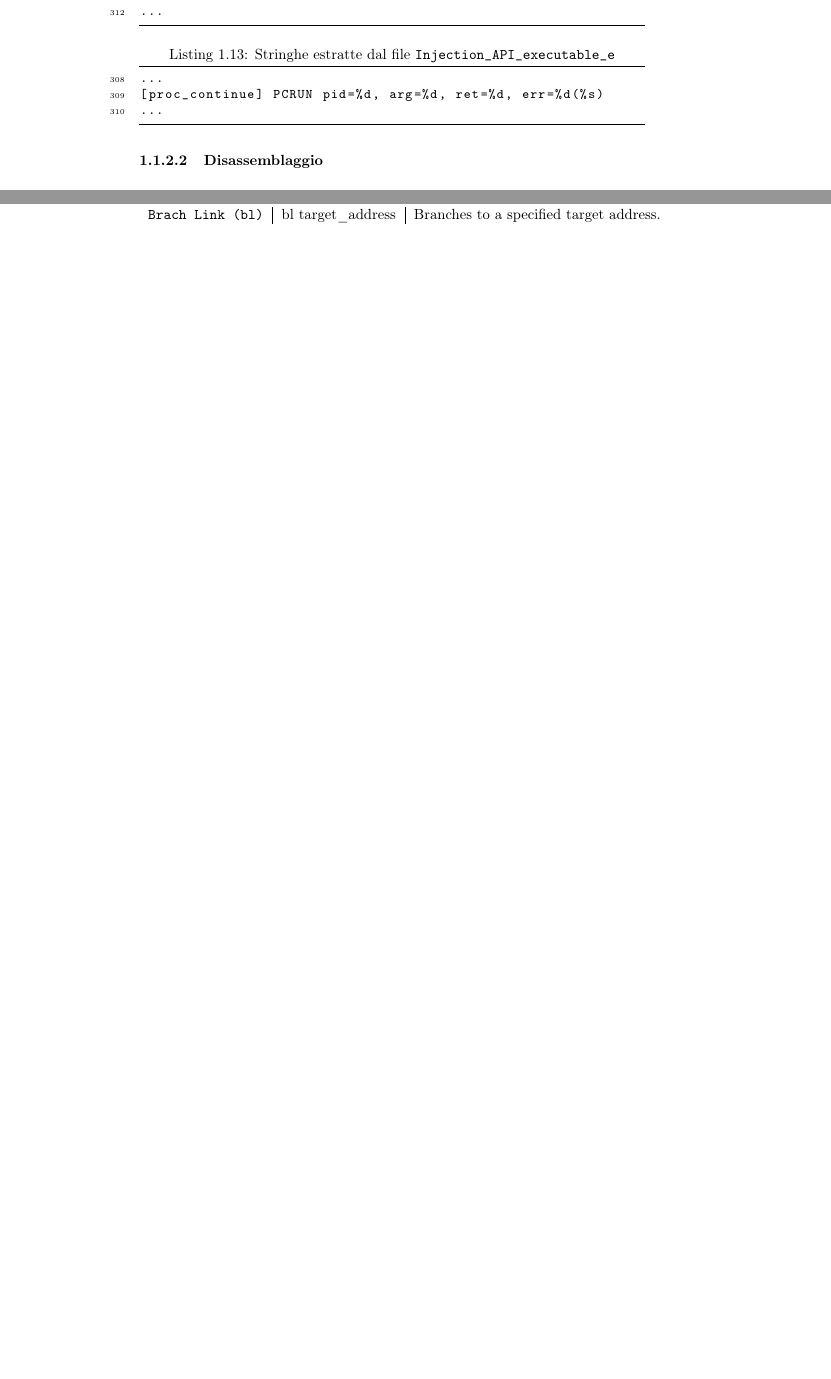
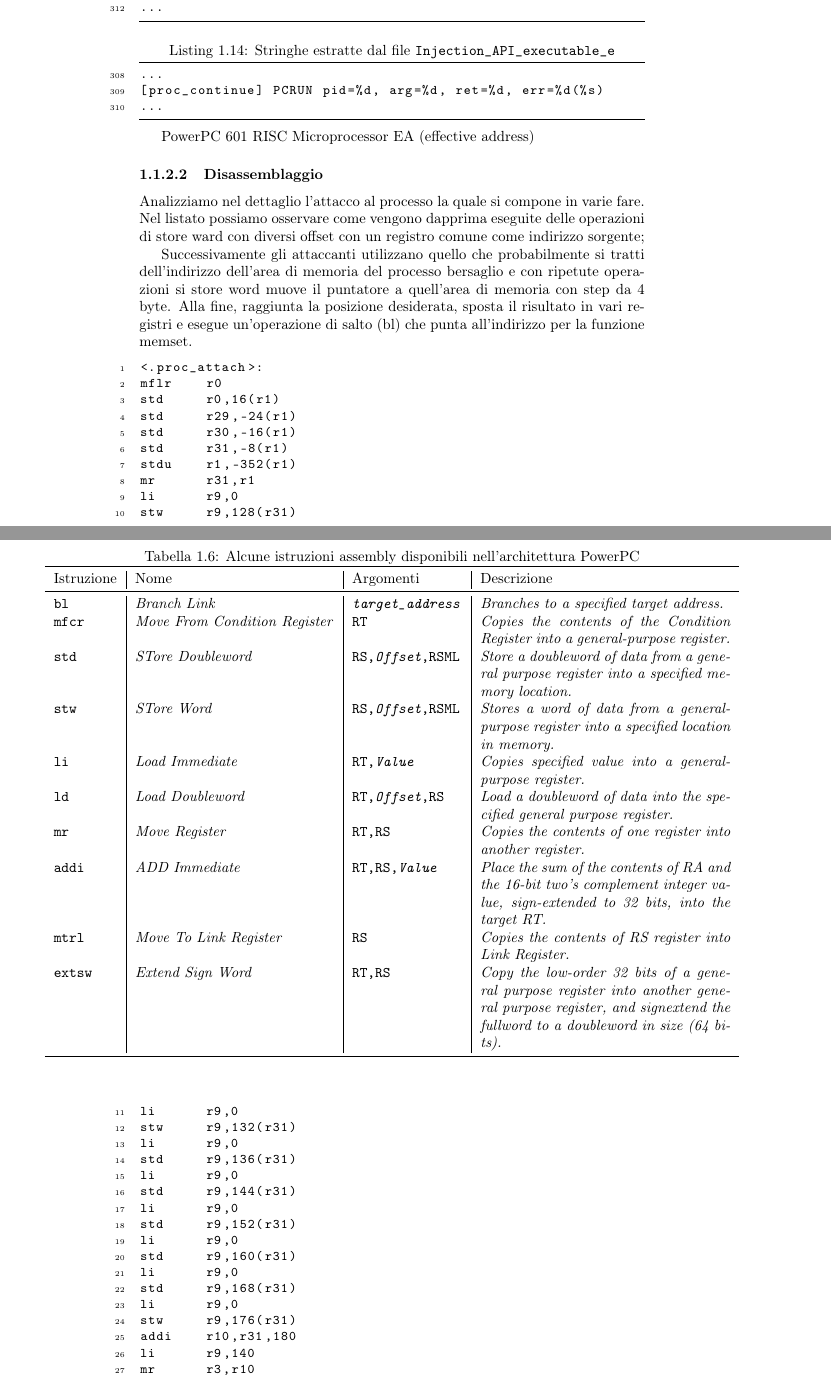
Before and after one commit to AndreaG93/SII-Report, a LaTeX document (Relazione/Relazione.tex): two parts of pages 12 and 13 of 16 before the commit and two parts of pages 12 and 13 of 19 after it, joined at a grey line, cut so that both start at the same text, the shorter picture padded with empty space. Compiled offline with pdfLaTeX.

Commit message:
Analisi Assembly

```diff
--- a/Relazione/Relazione.tex
+++ b/Relazione/Relazione.tex
@@ -527,4 +552,83 @@ firstnumber=308]
 ...
 \end{lstlisting}
 
-\subsubsection{Disassemblaggio}
+PowerPC 601 RISC Microprocessor
+EA (effective address)
+
+	\subsubsection{Disassemblaggio}
+
+	\begin{table}[h!]
+	  \begin{center}
+	    \caption{Alcune istruzioni assembly disponibili nell'architettura PowerPC}
+	    \centering
+
+	    \label{tab:AssemblyIstrucions}
+	    \begin{adjustbox}{center=\textwidth}
+	    \begin{tabular}{l|l|l|p{6cm}}
+	      \toprule
+	      Istruzione & Nome & Argomenti & Descrizione \\
+	   		\midrule
+	   		\texttt{bl} & \textit{Branch Link} & \texttt{\textit{target\_address}} & \textit{Branches to a specified target address.} \\
+
+   	       \texttt{mfcr} & \textit{Move From Condition Register} & \texttt{RT} & \textit{Copies the contents of the Condition Register into a general-purpose register.} \\
+
+	       \texttt{std} & \textit{STore Doubleword} & \texttt{RS,\textit{Offset},RSML} & \textit{Store a doubleword of data from a general purpose register into a specified memory location.}\\
+
+	       \texttt{stw} & \textit{STore Word} & \texttt{RS,\textit{Offset},RSML} & \textit{Stores a word of data from a general-purpose register into a specified location in memory.} \\
+
+	       \texttt{li} & \textit{Load Immediate} & \texttt{RT,\textit{Value}} & \textit{Copies specified value into a general-purpose register.} \\
+
+	       \texttt{ld} & \textit{Load Doubleword} & \texttt{RT,\textit{Offset},RS} & \textit{Load a doubleword of data into the specified general purpose register.} \\
+
+	       \texttt{mr} & \textit{Move Register} & \texttt{RT,RS} & \textit{Copies the contents of one register into another register.} \\
+
+	       \texttt{addi} & \textit{ADD Immediate} & \texttt{RT,RS,\textit{Value}} & \textit{Place the sum of the contents of RA and the 16-bit two's complement integer value, sign-extended to 32 bits, into the target RT.} \\
+
+	       	\texttt{mtrl} & \textit{Move To Link Register} & \texttt{RS} & \textit{Copies the contents of RS register into Link Register.} \\
+
+\texttt{extsw} & \textit{Extend Sign Word} & \texttt{RT,RS} & \textit{Copy the low-order 32 bits of a general purpose register into another general purpose register, and signextend the fullword to a doubleword in size (64 bits).} \\
+
+	      \bottomrule
+	    \end{tabular}
+	       \end{adjustbox}
+	  \end{center}
+	\end{table}
+
+
+Analizziamo nel dettaglio l'attacco al processo la quale si compone in varie fare.
+Nel listato possiamo osservare come vengono dapprima eseguite delle operazioni di store ward con diversi offset con un registro comune come indirizzo sorgente;
+
+Successivamente gli attaccanti utilizzano quello che probabilmente si tratti dell'indirizzo dell'area di memoria del processo bersaglio e con ripetute operazioni si store word muove il puntatore a quell'area di memoria con step da 4 byte. Alla fine, raggiunta la posizione desiderata, sposta il risultato in vari registri e esegue un'operazione di salto (bl) che punta all'indirizzo per la funzione memset.
+
+\begin{lstlisting}
+<.proc_attach>:
+mflr    r0
+std     r0,16(r1)
+std     r29,-24(r1)
+std     r30,-16(r1)
+std     r31,-8(r1)
+stdu    r1,-352(r1)
+mr      r31,r1
+li      r9,0
+stw     r9,128(r31)
+li      r9,0
+stw     r9,132(r31)
+li      r9,0
+std     r9,136(r31)
+li      r9,0
+std     r9,144(r31)
+li      r9,0
+std     r9,152(r31)
+li      r9,0
+std     r9,160(r31)
+li      r9,0
+std     r9,168(r31)
+li      r9,0
+stw     r9,176(r31)
+addi    r10,r31,180
+li      r9,140
+mr      r3,r10
+li      r4,0
+mr      r5,r9
+bl      0x10002f00 <.memset>
+\end{lstlisting}
@@ -597,11 +744,2 @@ ftp://public.dhe.ibm.com/systems/power/docs/aix/72/idalangref\_pdf.pdf
-        \texttt{Brach Link (bl)} & bl target\_address & Branches to a specified target address. \\
-
-      %\texttt{Condition Register (CR)} &  \\
-
-      %\texttt{Link Register (LR)} &  \\
-
-      %\texttt{Count Register (CTR)} &  \\
 
 
-      \bottomrule
-    \end{tabular}
```
Also changed, not shown: Relazione/Relazione.pdf, Relazione/Relazione.tex (102 more changed lines), 5 other files.
